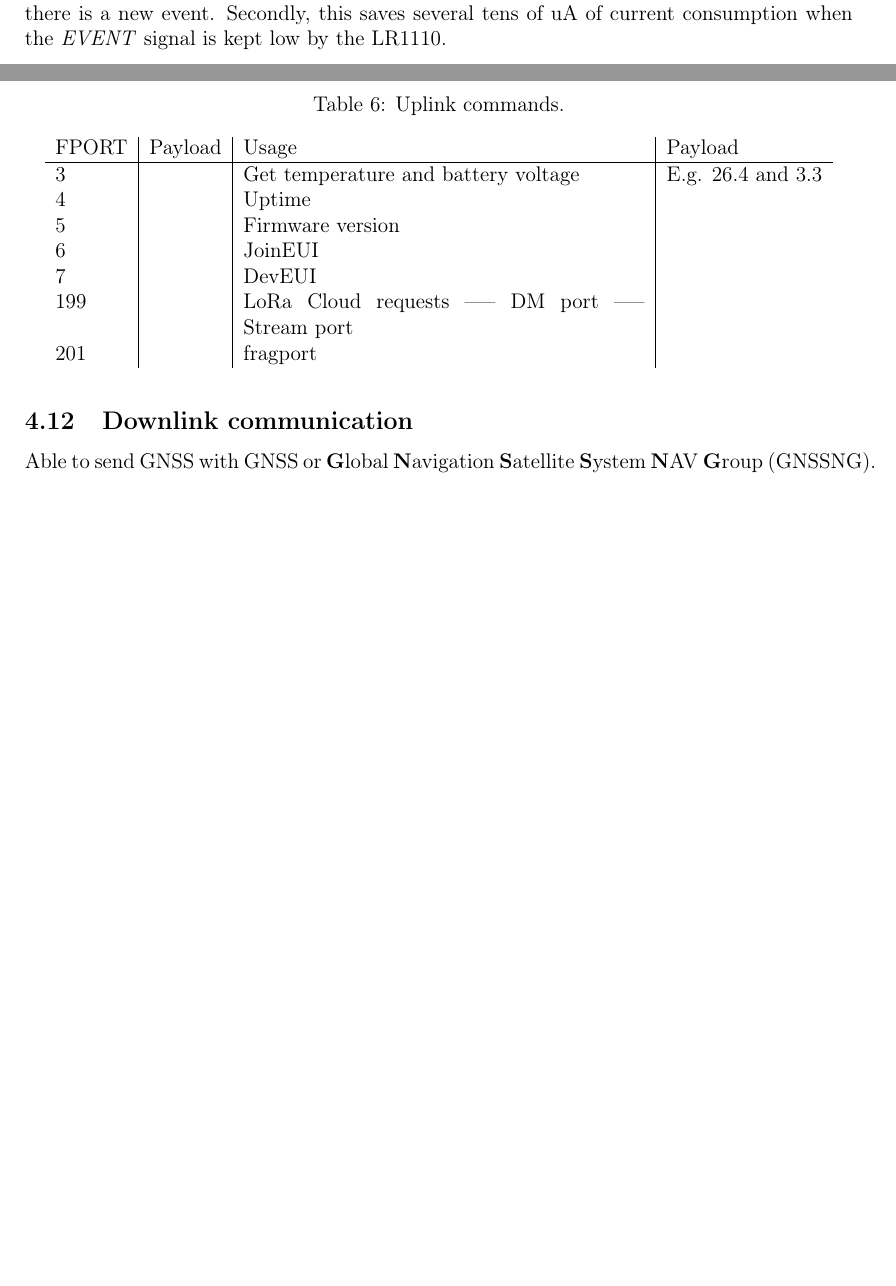
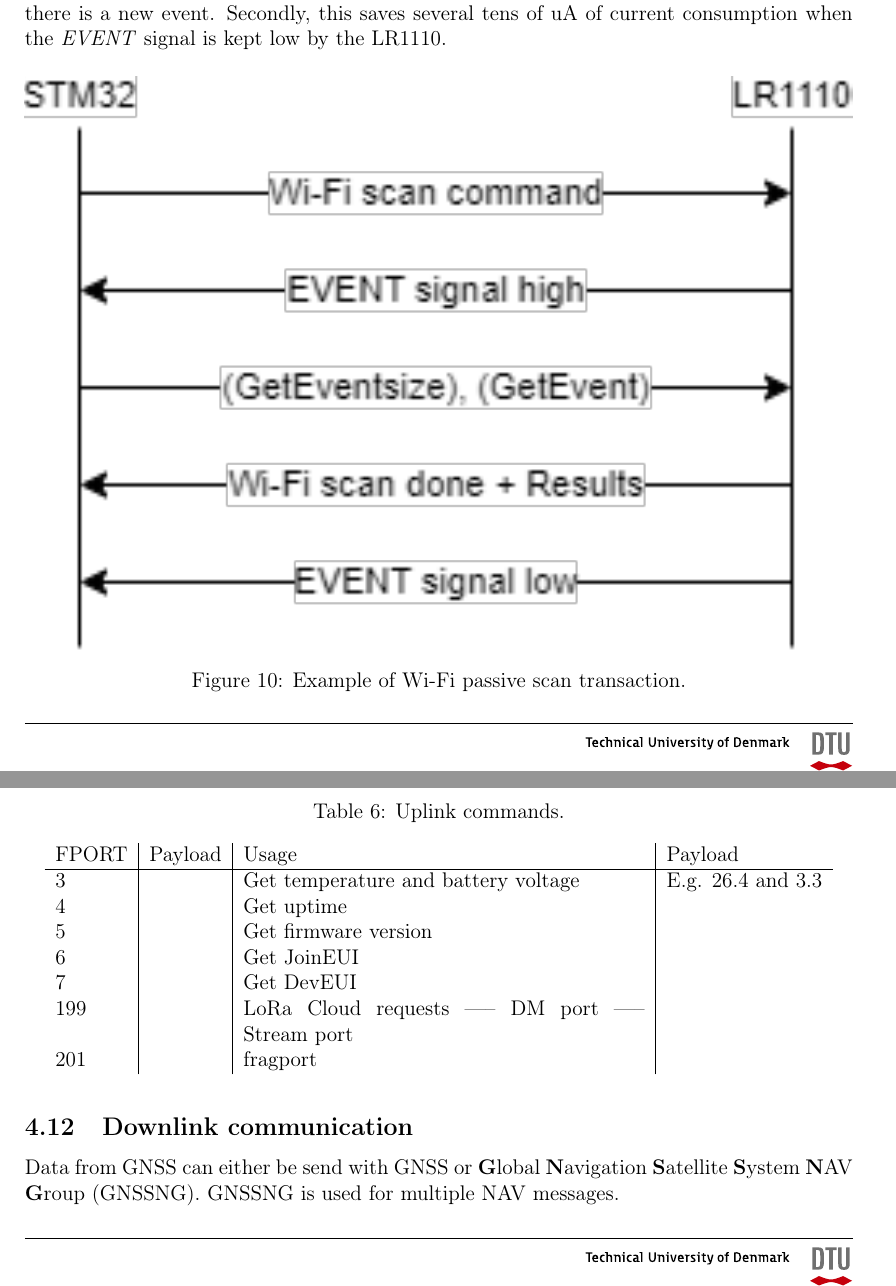
Before and after one commit to MagnusErler/Master-Thesis, a LaTeX document (main.tex, which reads sources/13 design.tex): two parts of pages 30 and 38 of 55, joined at a grey line, cut so that both start at the same text, the shorter picture padded with empty space. Compiled offline with pdfLaTeX.

Commit message:
Updates from Overleaf

```diff
--- a/sources/13 design.tex
+++ b/sources/13 design.tex
@@ -332,7 +332,14 @@
 The \textit{EVENT} signal is an output signal of the LR1110. This line signals to the STM32 that the device has an asynchronous event data pending. The event can be \ac{LoRaWAN} stack, \ac{GNSS}, or Wi-Fi events. The STM32 must use the GetEventSize (...) command to determine the event size and GetEvent (...) command to retrieve such data.
 The \textit{EVENT} signal stays high until all events are cleared. The STM32 must clear all the events before returning to sleep mode. This prevents the hit from missing the rising edge of the \textit{EVENT} signal when there is a new event. Secondly, this saves several tens of uA of current consumption when the \textit{EVENT} signal is kept low by the LR1110.
 
-% show example: https://semtech.my.salesforce.com/sfc/p/#E0000000JelG/a/2R000000USsZ/5EPFu4u.9lO9tdwmmsEMyMrllCWczDOVnPoaShaK2mg
+%show example: https://semtech.my.salesforce.com/sfc/p/#E0000000JelG/a/2R000000USsZ/5EPFu4u.9lO9tdwmmsEMyMrllCWczDOVnPoaShaK2mg
+
+\begin{figure}[H]
+    \centering
+    \includegraphics[width=1\textwidth]{figures/event_example.png}
+    \caption{Example of Wi-Fi passive scan transaction.}
+    \label{fig:event_example}
+\end{figure}
 
 
 \subsubsection{Write commands to LR1110}
@@ -589,10 +584,10 @@
 \begin{tabular}{l|l|p{8cm}|l}
 \ac{FPORT} & Payload & Usage & Payload \\ \hline
 3 & & Get temperature and battery voltage & E.g. $26.4$ and $3.3$ \\
-4 & & Uptime & \\
-5 & & Firmware version & \\
-6 & & \ac{JoinEUI} & \\
-7 & & \ac{DevEUI} & \\
+4 & & Get uptime & \\
+5 & & Get firmware version & \\
+6 & & Get \ac{JoinEUI} & \\
+7 & & Get \ac{DevEUI} & \\
 199 & & LoRa Cloud requests ----- DM port ----- Stream port  & \\
 201 & & fragport  & \\
 \end{tabular}
@@ -601,7 +596,7 @@
 
 \subsection{Downlink communication}
 
-Able to send \ac{GNSS} with \ac{GNSS} or \ac{GNSSNG}.
+Data from \ac{GNSS} can either be send with \ac{GNSS} or \ac{GNSSNG}. \ac{GNSSNG} is used for multiple NAV messages.
 
 \begin{table}[H]
 \centering
```
Also changed, not shown: sources/13 design.tex (22 more changed lines).
